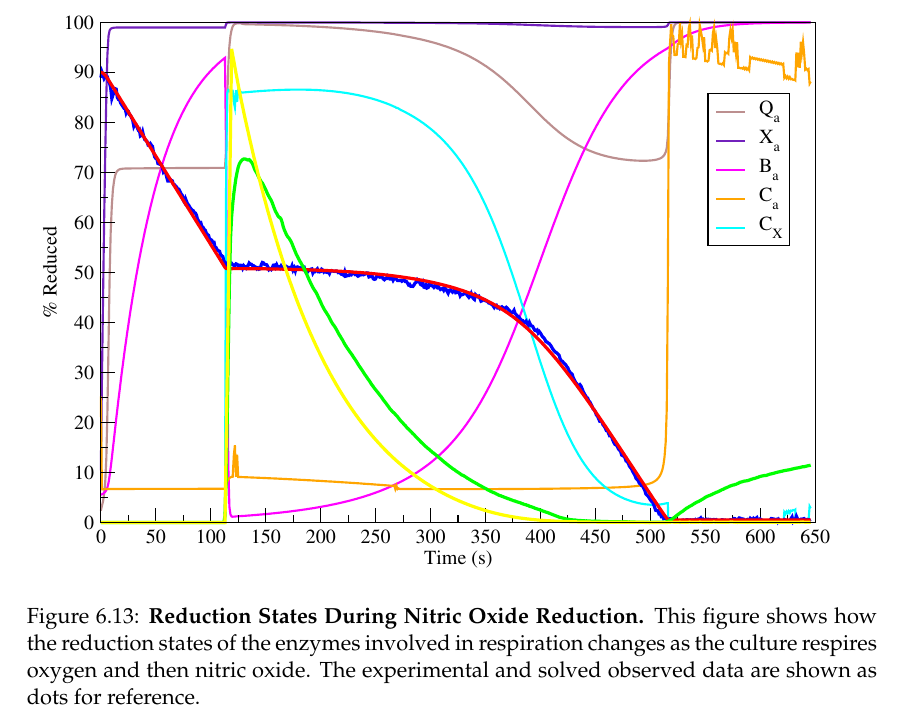
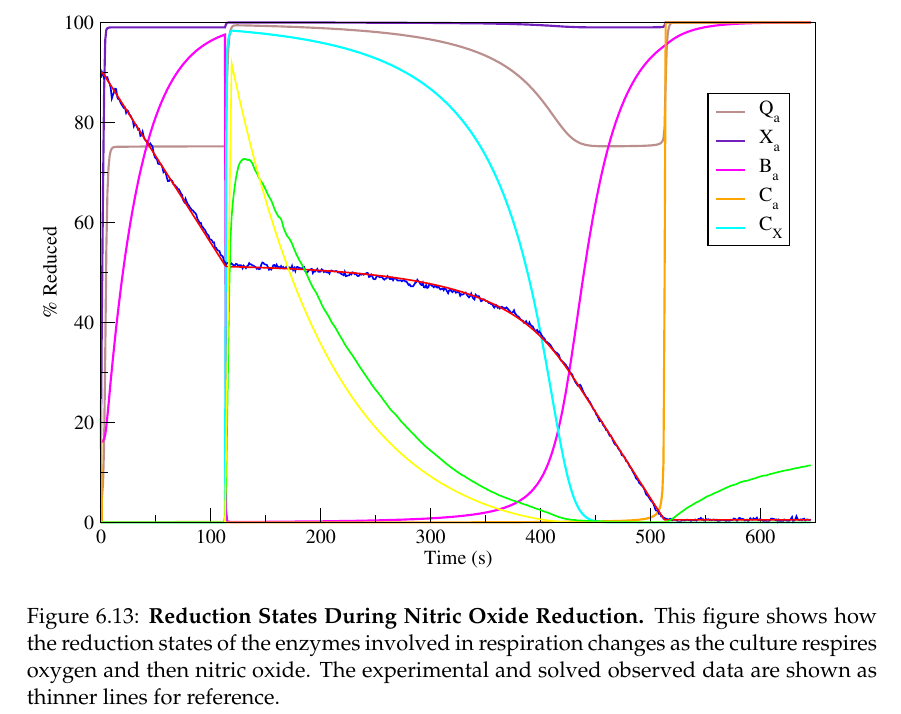
Before and after one commit to andrew-schofield/phd-thesis, a LaTeX thesis (Thesis.tex, which reads 06-noreduction/noreduction.tex): part of page 135 of 159, cut so that both start at the same text. Compiled offline with pdfLaTeX.

Commit message:
Redo no figures

```diff
--- a/06-noreduction/noreduction.tex
+++ b/06-noreduction/noreduction.tex
@@ -346,7 +346,7 @@ As more parameters had been populated in the model it was now possible to examin
  \centering
  \includegraphics[width=15cm, trim=1cm 1cm 3cm 1cm, clip=true]{./06-noreduction/data/aer-no-sim-redox.pdf}
  % nosim.eps: 0x0 pixel, 300dpi, 0.00x0.00 cm, bb=0 0 794 595
- \caption[{Reduction States During Nitric Oxide Reduction.}]{{\bf Reduction States During Nitric Oxide Reduction.} This figure shows how the reduction states of the enzymes involved in respiration changes as the culture respires oxygen and then nitric oxide. The experimental and solved observed data are shown as dots for reference.}
+ \caption[{Reduction States During Nitric Oxide Reduction.}]{{\bf Reduction States During Nitric Oxide Reduction.} This figure shows how the reduction states of the enzymes involved in respiration changes as the culture respires oxygen and then nitric oxide. The experimental and solved observed data are shown as thinner lines for reference.}
  \label{fig:nosimredox}
 \end{figure}
 
```
Also changed, not shown: 06-noreduction/data/aer-no-sim-redox.pdf, 06-noreduction/data/posteriors-redo2.pdf, 1 other file.
